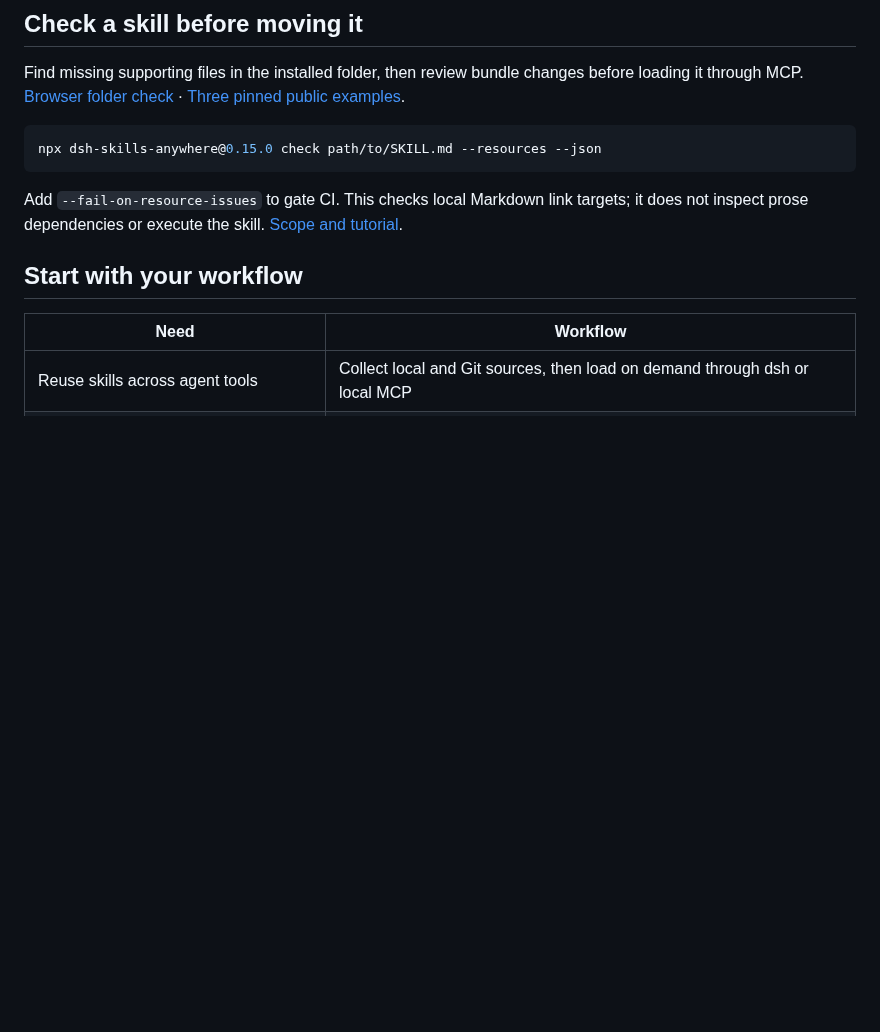
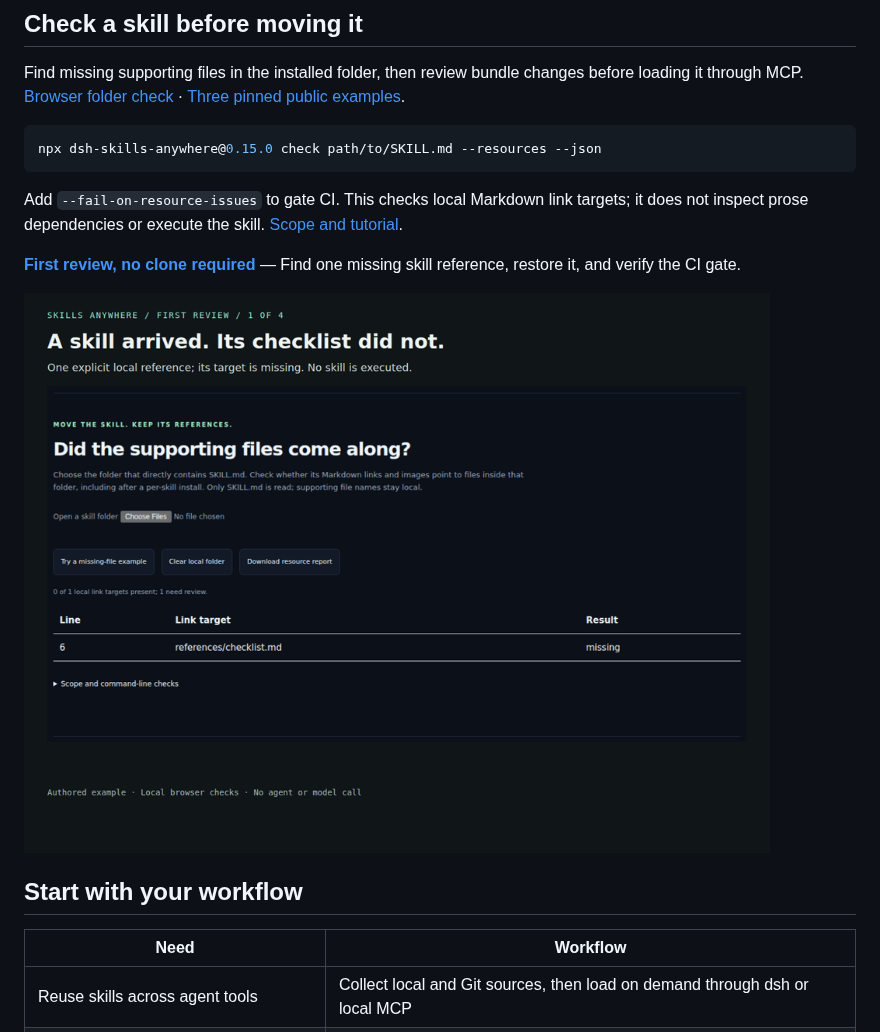
Before and after one commit to noteflowai/dsh-skills-anywhere, a Markdown page: README.md, the part around the change. Drawn GitHub-style; pictures changed too: docs/assets/ai-first-review.gif (added); blank space fills up the shorter version.

Commit message:
Make the first resource check reproducible from npm (#69)
* docs: guide the first resource check with a recorded walkthrough

* build: declare walkthrough video storage in the Space bundle

```diff
--- a/README.md
+++ b/README.md
@@ -25,6 +25,13 @@ npx dsh-skills-anywhere@0.15.0 check path/to/SKILL.md --resources --json
 
 Add `--fail-on-resource-issues` to gate CI. This checks local Markdown link targets;
 it does not inspect prose dependencies or execute the skill. [Scope and tutorial](docs/RESOURCES.md).
+
+**[First review, no clone required](docs/first-resource-check.md)** — Find one missing skill reference, restore it, and verify the CI gate.
+
+<a href="docs/first-resource-check.md"><picture>
+  <source media="(prefers-reduced-motion: reduce)" srcset="docs/assets/ai-first-review.png">
+  <img src="docs/assets/ai-first-review.gif" width="960" alt="Find one missing skill reference, restore it, and verify the CI gate.">
+</picture></a>
 
 ## Start with your workflow
 
```
Also changed, not shown: README.zh.md (+7 -0 lines), docs/first-resource-check.md (added, +91 -0 lines), huggingface/README.md (+4 -0 lines), docs/assets/ai-first-review.png (added), 10 other files.
